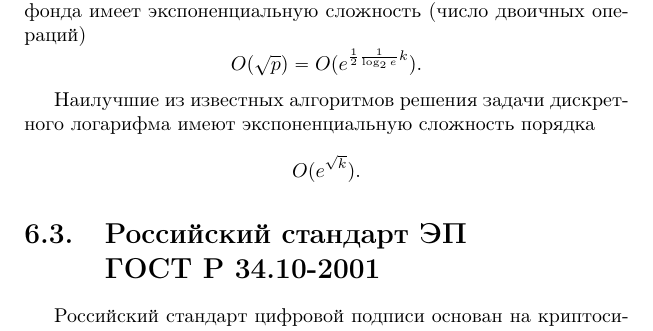
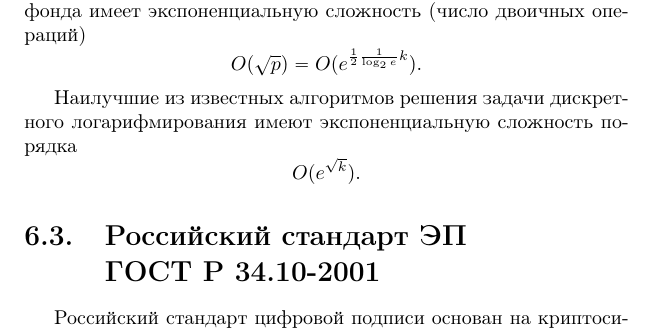
Before and after one commit to vlsergey/infosec, a LaTeX book (Information Security.tex, which reads el-gamal.tex): part of page 112 of 263, cut so that both start at the same text. Compiled offline with pdfLaTeX.

Commit message:
Эль-Гамаль: задача дискретного логарифмирования.

```diff
--- a/el-gamal.tex
+++ b/el-gamal.tex
@@ -270,5 +270,5 @@
 Пусть $k = \lceil \log_2 p \rceil$ -- битовая длина числа $p$. Алгоритм Гельфонда имеет  экспоненциальную сложность (число двоичных операций)
     \[ O(\sqrt{p}) = O(e^{\frac{1}{2} \frac{1}{\log_2 e} k}). \]
 
-Наилучшие из известных алгоритмов решения задачи дискретного логарифма имеют экспоненциальную сложность порядка
+Наилучшие из известных алгоритмов решения задачи дискретного логарифмирования имеют экспоненциальную сложность порядка
     \[ O(e^{\sqrt{k}}). \]
```
